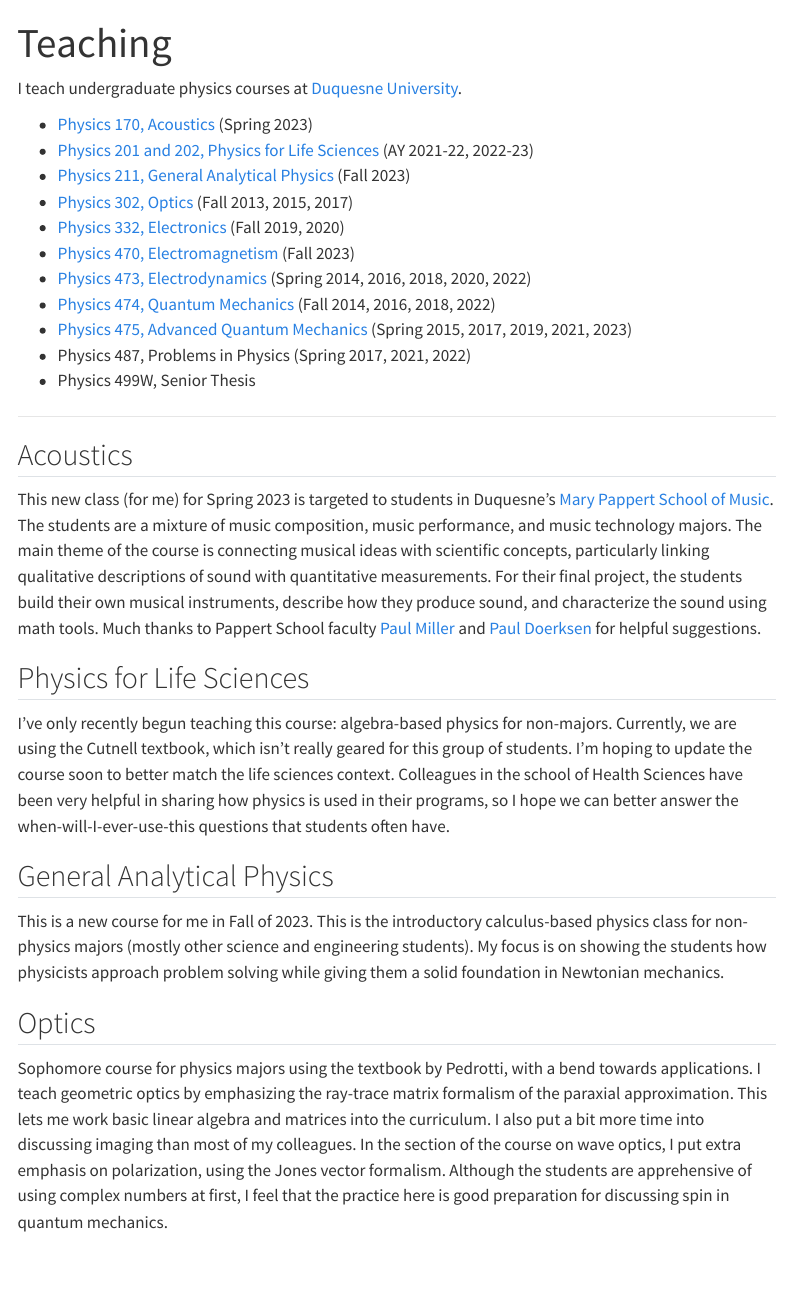
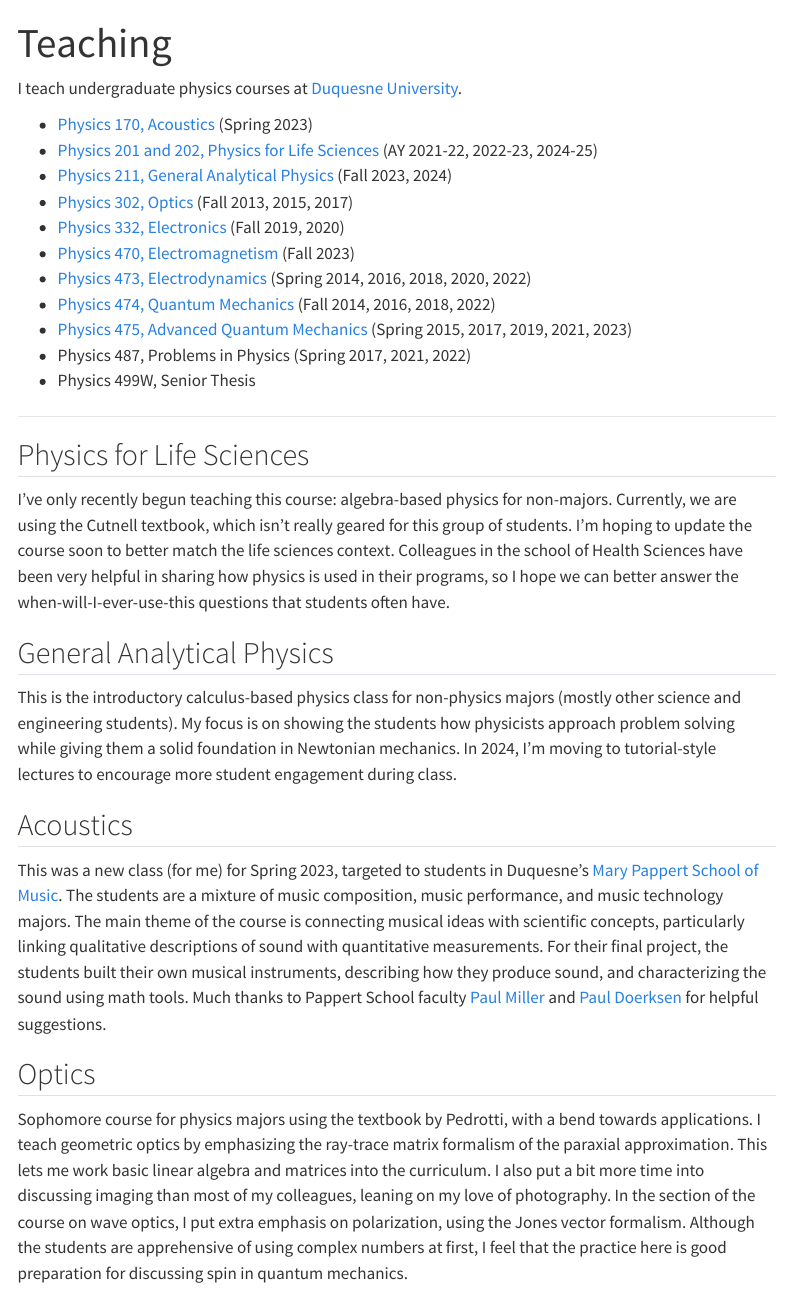
Before and after one commit to corcoted/corcoted.github.io, a Quarto document (teaching.qmd): the page in a window 1100 px wide, from its top. Rendered offline with R 4.5, knitr and Pandoc in place of Quarto, with nearby package versions; menus at the side of the page are left out.

Commit message:
update teaching

```diff
--- a/teaching.qmd
+++ b/teaching.qmd
@@ -1,5 +1,6 @@
 ---
 title: Teaching
+date-modified: 2024-08-16
 comments:
   giscus:
     repo: "corcoted/corcoted.github.io"
@@ -9,8 +10,8 @@ comments:
 I teach undergraduate physics courses at [Duquesne University](http://duq.edu).
 
 * [Physics 170, Acoustics](#acoustics) (Spring 2023)
-* [Physics 201 and 202, Physics for Life Sciences](#physics-for-life-sciences) (AY 2021-22, 2022-23)
-* [Physics 211, General Analytical Physics](#general-analytical-physics) (Fall 2023)
+* [Physics 201 and 202, Physics for Life Sciences](#physics-for-life-sciences) (AY 2021-22, 2022-23, 2024-25)
+* [Physics 211, General Analytical Physics](#general-analytical-physics) (Fall 2023, 2024)
 * [Physics 302, Optics](#optics) (Fall 2013, 2015, 2017)
 * [Physics 332, Electronics](#electronics) (Fall 2019, 2020)
 * [Physics 470, Electromagnetism](#electromagnetism-and-electrodynamics) (Fall 2023)
@@ -22,17 +23,18 @@ I teach undergraduate physics courses at [Duquesne University](http://duq.edu).
 
 ------------------------
 
-## Acoustics
-This new class (for me) for Spring 2023 is targeted to students in Duquesne's [Mary Pappert School of Music](https://www.duq.edu/academics/colleges-and-schools/music/index.php?school=Mary+Pappert+School+of+Music).  The students are a mixture of music composition, music performance, and music technology majors.  The main theme of the course is connecting musical ideas with scientific concepts, particularly linking qualitative descriptions of sound with quantitative measurements.  For their final project, the students build their own musical instruments, describe how they produce sound, and characterize the sound using math tools.  Much thanks to Pappert School faculty [Paul Miller](http://www.theoryofpaul.net/) and [Paul Doerksen](https://www.duq.edu/faculty-and-staff/paul-doerksen.php) for helpful suggestions.
 
 ## Physics for Life Sciences
 I've only recently begun teaching this course: algebra-based physics for non-majors.  Currently, we are using the Cutnell textbook, which isn't really geared for this group of students.  I'm hoping to update the course soon to better match the life sciences context.  Colleagues in the school of Health Sciences have been very helpful in sharing how physics is used in their programs, so I hope we can better answer the when-will-I-ever-use-this questions that students often have.
 
 ## General Analytical Physics
-This is a new course for me in Fall of 2023.  This is the introductory calculus-based physics class for non-physics majors (mostly other science and engineering students).  My focus is on showing the students how physicists approach problem solving while giving them a solid foundation in Newtonian mechanics.
+This is the introductory calculus-based physics class for non-physics majors (mostly other science and engineering students).  My focus is on showing the students how physicists approach problem solving while giving them a solid foundation in Newtonian mechanics.  In 2024, I'm moving to tutorial-style lectures to encourage more student engagement during class.
+
+## Acoustics
+This was a new class (for me) for Spring 2023, targeted to students in Duquesne's [Mary Pappert School of Music](https://www.duq.edu/academics/colleges-and-schools/music/index.php?school=Mary+Pappert+School+of+Music).  The students are a mixture of music composition, music performance, and music technology majors.  The main theme of the course is connecting musical ideas with scientific concepts, particularly linking qualitative descriptions of sound with quantitative measurements.  For their final project, the students built their own musical instruments, describing how they produce sound, and characterizing the sound using math tools.  Much thanks to Pappert School faculty [Paul Miller](http://www.theoryofpaul.net/) and [Paul Doerksen](https://www.duq.edu/faculty-and-staff/paul-doerksen.php) for helpful suggestions.
 
 ## Optics
-Sophomore course for physics majors using the textbook by Pedrotti, with a bend towards applications.  I teach geometric optics by emphasizing the ray-trace matrix formalism of the paraxial approximation.  This lets me work basic linear algebra and matrices into the curriculum.  I also put a bit more time into discussing imaging than most of my colleagues.  In the section of the course on wave optics, I put extra emphasis on polarization, using the Jones vector formalism.  Although the students are apprehensive of using complex numbers at first, I feel that the practice here is good preparation for discussing spin in quantum mechanics.
+Sophomore course for physics majors using the textbook by Pedrotti, with a bend towards applications.  I teach geometric optics by emphasizing the ray-trace matrix formalism of the paraxial approximation.  This lets me work basic linear algebra and matrices into the curriculum.  I also put a bit more time into discussing imaging than most of my colleagues, leaning on my love of photography.  In the section of the course on wave optics, I put extra emphasis on polarization, using the Jones vector formalism.  Although the students are apprehensive of using complex numbers at first, I feel that the practice here is good preparation for discussing spin in quantum mechanics.
 
 ## Electronics
 Sophomore course for physics majors with both a lecture and lab component.  The emphasis is on basic problem solving and instrumentation.  The underlying motivation is to treat this as an introduction to linear response theory while teaching basic research skills like documentation and data analysis.
```
